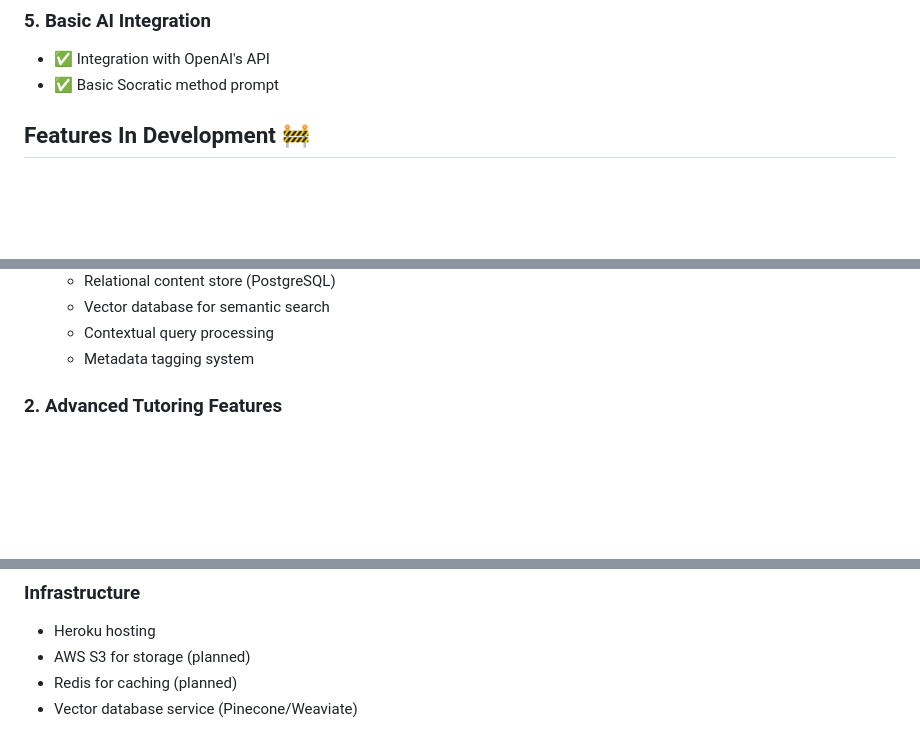
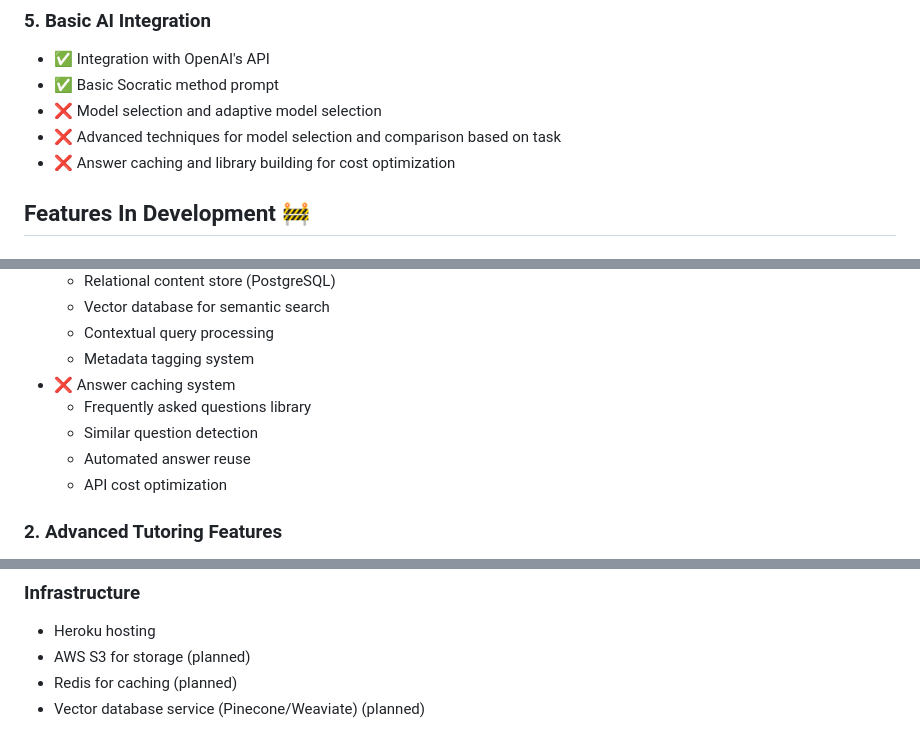
Before and after one commit to admiralorbiter/ineedhelp, a Markdown page: features.md, 3 parts joined by grey strips. Rendered like a GitHub page; blank space fills up the shorter version.

Commit message:
updated feature list

```diff
--- a/features.md
+++ b/features.md
@@ -27,6 +27,9 @@
 ### 5. Basic AI Integration
 - ✅ Integration with OpenAI's API
 - ✅ Basic Socratic method prompt
+- ❌ Model selection and adaptive model selection
+- ❌ Advanced techniques for model selection and comparison based on task
+- ❌ Answer caching and library building for cost optimization
 
 ## Features In Development 🚧
 
@@ -44,6 +47,11 @@
     - Vector database for semantic search
     - Contextual query processing
     - Metadata tagging system
+- ❌ Answer caching system
+    - Frequently asked questions library
+    - Similar question detection
+    - Automated answer reuse
+    - API cost optimization
 
 ### 2. Advanced Tutoring Features
 - ✅ Difficulty level adjustment
@@ -158,4 +166,4 @@
 - Heroku hosting
 - AWS S3 for storage (planned)
 - Redis for caching (planned)
-- Vector database service (Pinecone/Weaviate)
+- Vector database service (Pinecone/Weaviate) (planned)
```
